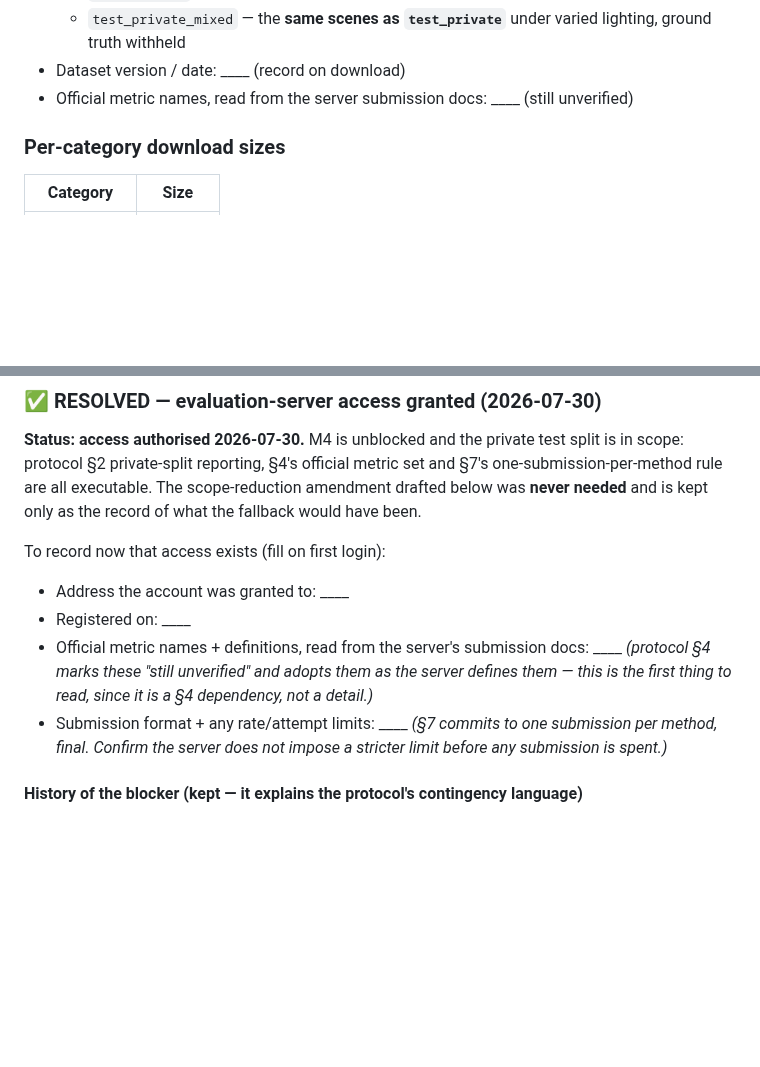
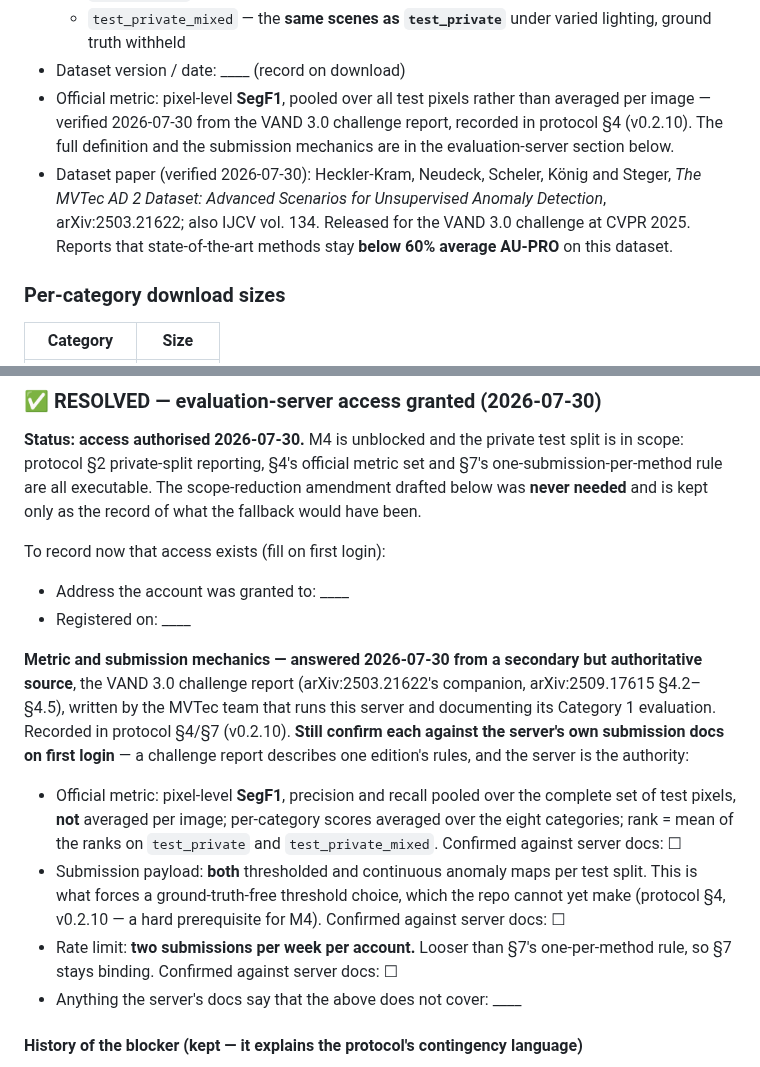
Before and after one commit to andrudebaran7/vlm-anomaly-bench, a Markdown page: docs/datasets-access.md, 2 parts joined by grey strips. Rendered like a GitHub page; blank space fills up the shorter version.

Commit message:
docs: record the verified metric and submission mechanics in datasets-access
Closes the "____ (still unverified)" official-metric field and the
evaluation-server questions opened when access was granted, from the VAND 3.0
challenge report — written by the MVTec team that runs the server.

Marked as a secondary source with a confirm-on-first-login checkbox per item: a
challenge report documents one edition's rules, and the server's own submission
docs are the authority. Also records the dataset paper's citation and its
below-60%-AU-PRO finding.

Co-Authored-By: Claude Opus 5 <noreply@anthropic.com>

```diff
--- a/docs/datasets-access.md
+++ b/docs/datasets-access.md
@@ -21,7 +21,13 @@ Verified from the official download page, 2026-07-23:
   - `test_private_mixed` — the **same scenes as `test_private`** under varied lighting, ground
     truth withheld
 - Dataset version / date: ____ (record on download)
-- Official metric names, read from the server submission docs: ____ (still unverified)
+- Official metric: pixel-level **SegF1**, pooled over all test pixels rather than averaged per image
+  — verified 2026-07-30 from the VAND 3.0 challenge report, recorded in protocol §4 (v0.2.10). The
+  full definition and the submission mechanics are in the evaluation-server section below.
+- Dataset paper (verified 2026-07-30): Heckler-Kram, Neudeck, Scheler, König and Steger, *The MVTec
+  AD 2 Dataset: Advanced Scenarios for Unsupervised Anomaly Detection*, arXiv:2503.21622; also IJCV
+  vol. 134. Released for the VAND 3.0 challenge at CVPR 2025. Reports that state-of-the-art methods
+  stay **below 60% average AU-PRO** on this dataset.
 
 ### Per-category download sizes
 
@@ -108,12 +114,22 @@ To record now that access exists (fill on first login):
 
 - Address the account was granted to: ____
 - Registered on: ____
-- Official metric names + definitions, read from the server's submission docs: ____
-  *(protocol §4 marks these "still unverified" and adopts them as the server defines them — this is
-  the first thing to read, since it is a §4 dependency, not a detail.)*
-- Submission format + any rate/attempt limits: ____
-  *(§7 commits to one submission per method, final. Confirm the server does not impose a stricter
-  limit before any submission is spent.)*
+
+**Metric and submission mechanics — answered 2026-07-30 from a secondary but authoritative source**,
+the VAND 3.0 challenge report (arXiv:2503.21622's companion, arXiv:2509.17615 §4.2–§4.5), written by
+the MVTec team that runs this server and documenting its Category 1 evaluation. Recorded in protocol
+§4/§7 (v0.2.10). **Still confirm each against the server's own submission docs on first login** — a
+challenge report describes one edition's rules, and the server is the authority:
+
+- Official metric: pixel-level **SegF1**, precision and recall pooled over the complete set of test
+  pixels, **not** averaged per image; per-category scores averaged over the eight categories; rank =
+  mean of the ranks on `test_private` and `test_private_mixed`. Confirmed against server docs: ☐
+- Submission payload: **both** thresholded and continuous anomaly maps per test split. This is what
+  forces a ground-truth-free threshold choice, which the repo cannot yet make (protocol §4, v0.2.10 —
+  a hard prerequisite for M4). Confirmed against server docs: ☐
+- Rate limit: **two submissions per week per account.** Looser than §7's one-per-method rule, so §7
+  stays binding. Confirmed against server docs: ☐
+- Anything the server's docs say that the above does not cover: ____
 
 #### History of the blocker (kept — it explains the protocol's contingency language)
 
```
